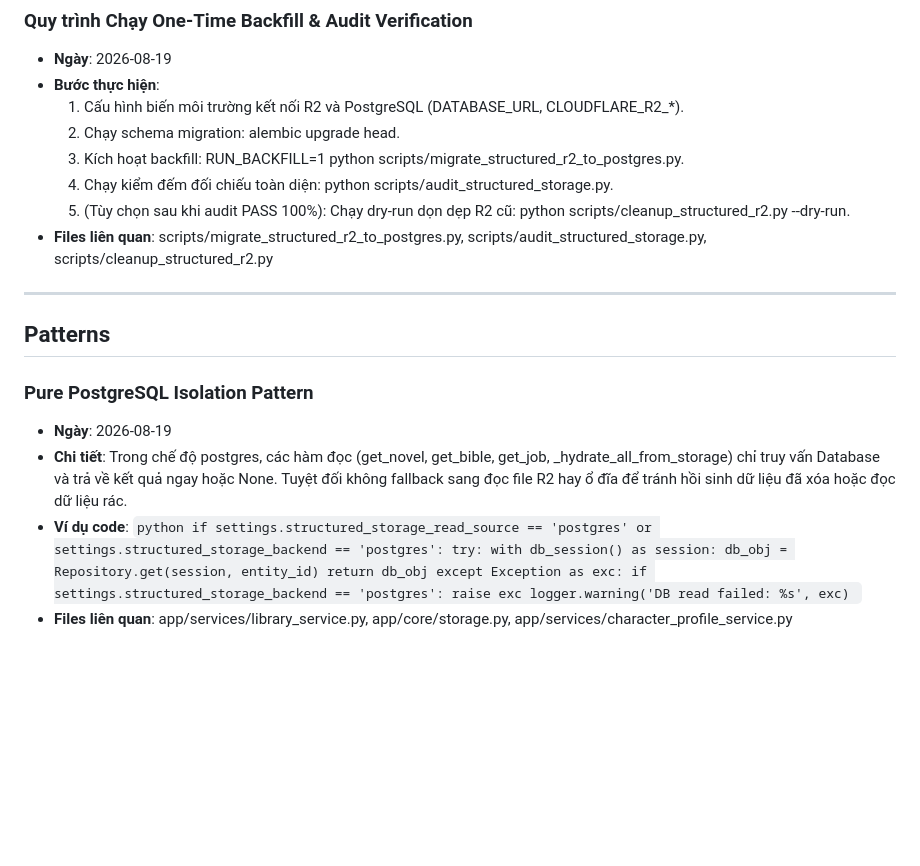
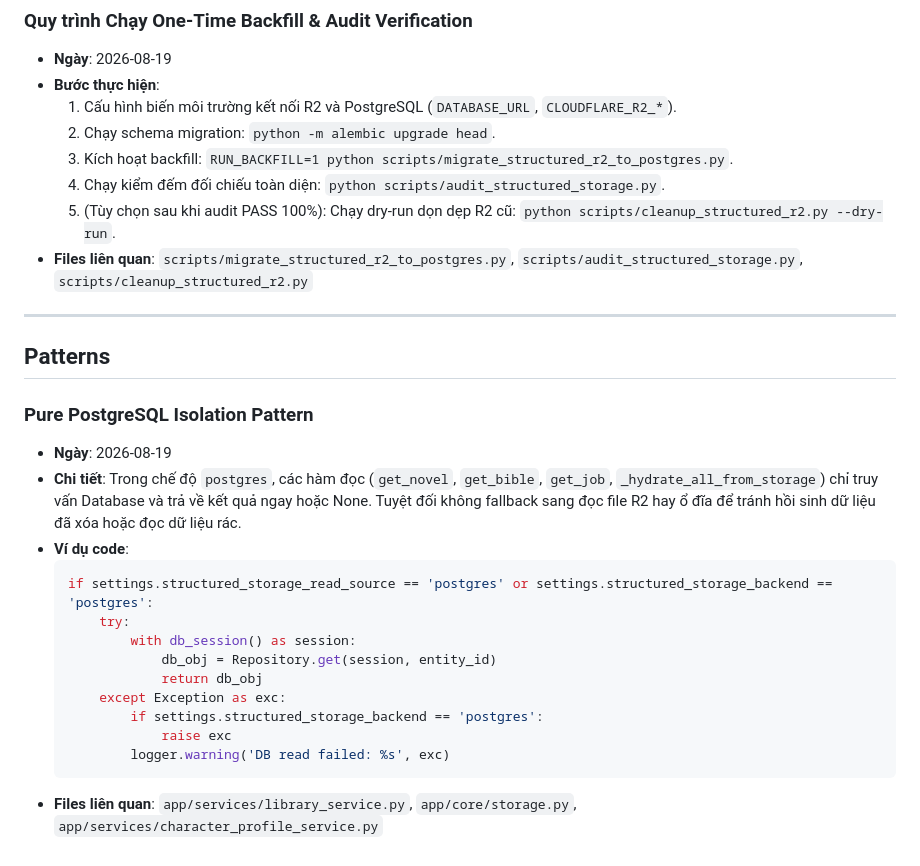
Before and after one commit to haiduog-prog/EpubBackend, a Markdown page: .agents/learnings/postgres-structured-storage.md, the part around one of its changes. GitHub-like rendering; blank space fills up the shorter version.

````diff
--- a/.agents/learnings/postgres-structured-storage.md
+++ b/.agents/learnings/postgres-structured-storage.md
@@ -66,12 +105,12 @@
 ### Quy trình Chạy One-Time Backfill & Audit Verification
 - **Ngày**: 2026-08-19
 - **Bước thực hiện**:
-  1. Cấu hình biến môi trường kết nối R2 và PostgreSQL (DATABASE_URL, CLOUDFLARE_R2_*).
-  2. Chạy schema migration: alembic upgrade head.
-  3. Kích hoạt backfill: RUN_BACKFILL=1 python scripts/migrate_structured_r2_to_postgres.py.
-  4. Chạy kiểm đếm đối chiếu toàn diện: python scripts/audit_structured_storage.py.
-  5. (Tùy chọn sau khi audit PASS 100%): Chạy dry-run dọn dẹp R2 cũ: python scripts/cleanup_structured_r2.py --dry-run.
-- **Files liên quan**: scripts/migrate_structured_r2_to_postgres.py, scripts/audit_structured_storage.py, scripts/cleanup_structured_r2.py
+  1. Cấu hình biến môi trường kết nối R2 và PostgreSQL (`DATABASE_URL`, `CLOUDFLARE_R2_*`).
+  2. Chạy schema migration: `python -m alembic upgrade head`.
+  3. Kích hoạt backfill: `RUN_BACKFILL=1 python scripts/migrate_structured_r2_to_postgres.py`.
+  4. Chạy kiểm đếm đối chiếu toàn diện: `python scripts/audit_structured_storage.py`.
+  5. (Tùy chọn sau khi audit PASS 100%): Chạy dry-run dọn dẹp R2 cũ: `python scripts/cleanup_structured_r2.py --dry-run`.
+- **Files liên quan**: `scripts/migrate_structured_r2_to_postgres.py`, `scripts/audit_structured_storage.py`, `scripts/cleanup_structured_r2.py`
 
 ---
 
@@ -79,9 +118,9 @@
 
 ### Pure PostgreSQL Isolation Pattern
 - **Ngày**: 2026-08-19
-- **Chi tiết**: Trong chế độ postgres, các hàm đọc (get_novel, get_bible, get_job, _hydrate_all_from_storage) chỉ truy vấn Database và trả về kết quả ngay hoặc None. Tuyệt đối không fallback sang đọc file R2 hay ổ đĩa để tránh hồi sinh dữ liệu đã xóa hoặc đọc dữ liệu rác.
+- **Chi tiết**: Trong chế độ `postgres`, các hàm đọc (`get_novel`, `get_bible`, `get_job`, `_hydrate_all_from_storage`) chỉ truy vấn Database và trả về kết quả ngay hoặc None. Tuyệt đối không fallback sang đọc file R2 hay ổ đĩa để tránh hồi sinh dữ liệu đã xóa hoặc đọc dữ liệu rác.
 - **Ví dụ code**:
-  `python
+  ```python
   if settings.structured_storage_read_source == 'postgres' or settings.structured_storage_backend == 'postgres':
       try:
           with db_session() as session:
@@ -91,5 +130,5 @@
           if settings.structured_storage_backend == 'postgres':
               raise exc
           logger.warning('DB read failed: %s', exc)
-  `
-- **Files liên quan**: app/services/library_service.py, app/core/storage.py, app/services/character_profile_service.py
+  ```
+- **Files liên quan**: `app/services/library_service.py`, `app/core/storage.py`, `app/services/character_profile_service.py`
````
Also changed, not shown: other parts of .agents/learnings/postgres-structured-storage.md (+62 -23 lines).
